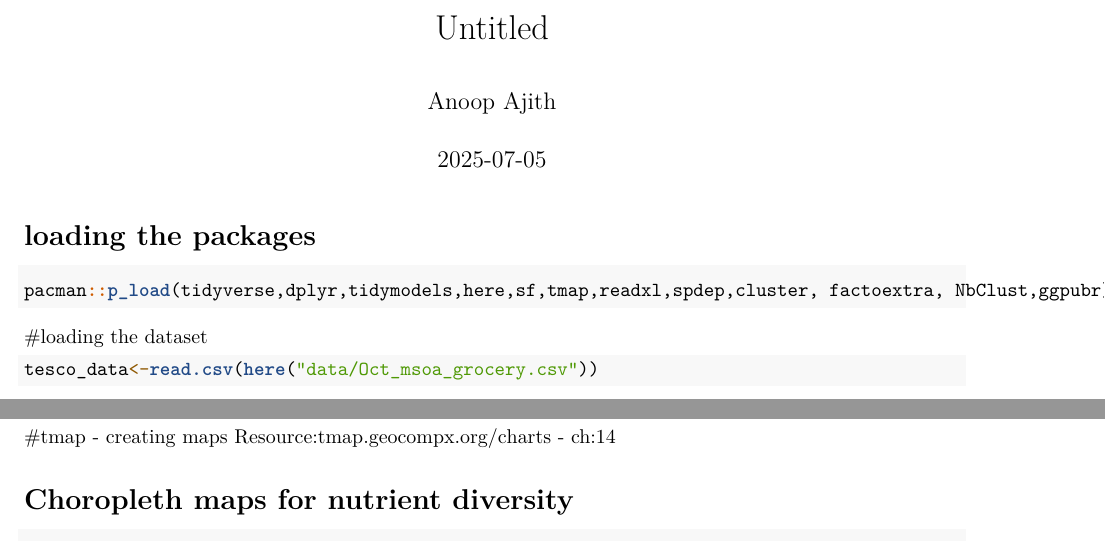
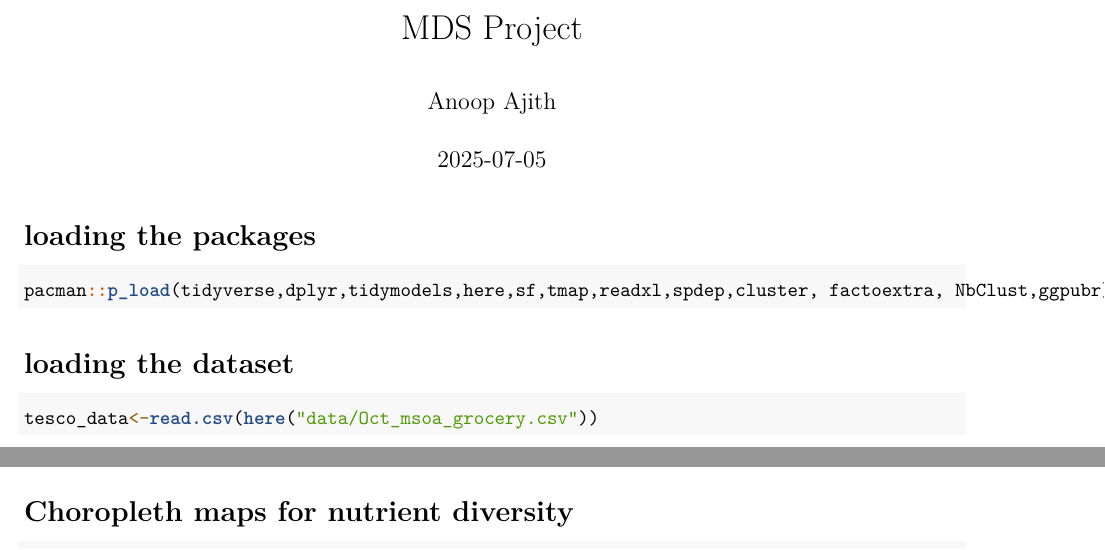
Before and after one commit to anoop0324/MDS-Project, an R Markdown document (code ds project.Rmd): two parts of pages 1 and 8 of 9, joined at a grey line, cut at the place of the change. Rendered offline with R 4.5, knitr and Pandoc, then LaTeX, with nearby package versions; some code elsewhere in the file could not run offline.

Commit message:
Final MDS Project Code

````diff
--- a/code ds project.Rmd
+++ b/code ds project.Rmd
@@ -1,5 +1,5 @@
 ---
-title: "Untitled"
+title: "MDS Project"
 author: "Anoop Ajith"
 date: "2025-07-05"
 output:
@@ -362,8 +362,6 @@ ggplot(reg_data, aes(x = predict(model_cluster), y = h_nutrients_weight_norm)) +
 ```
 
 
-#tmap - creating maps
- Resource:tmap.geocompx.org/charts - ch:14
 
 # Choropleth maps for nutrient diversity
 
````
Also changed, not shown: code ds project.Rmd (6 more changed lines).
